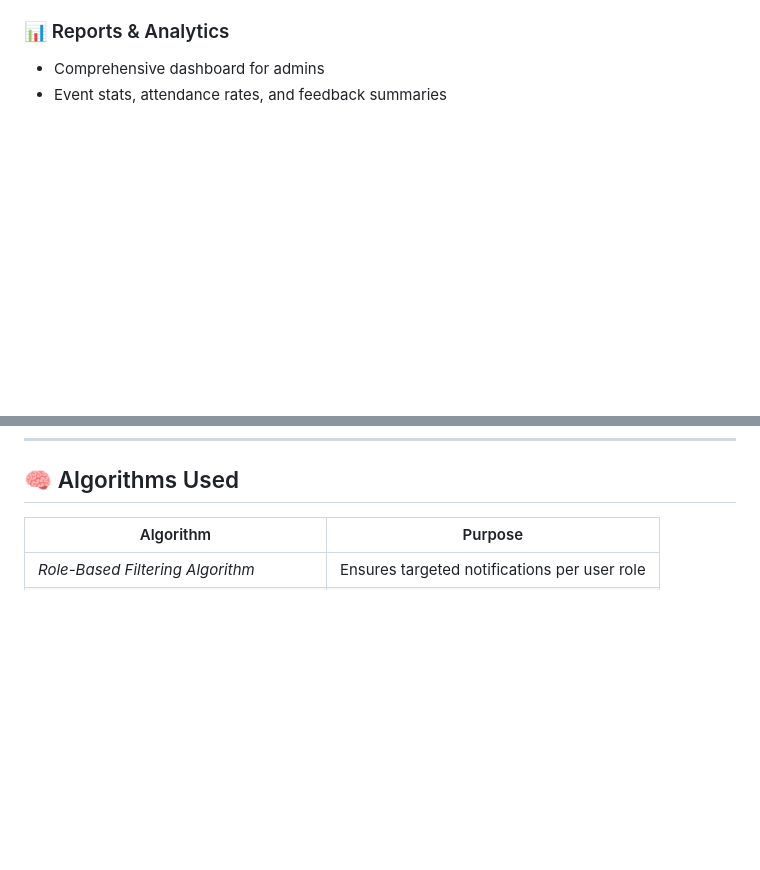
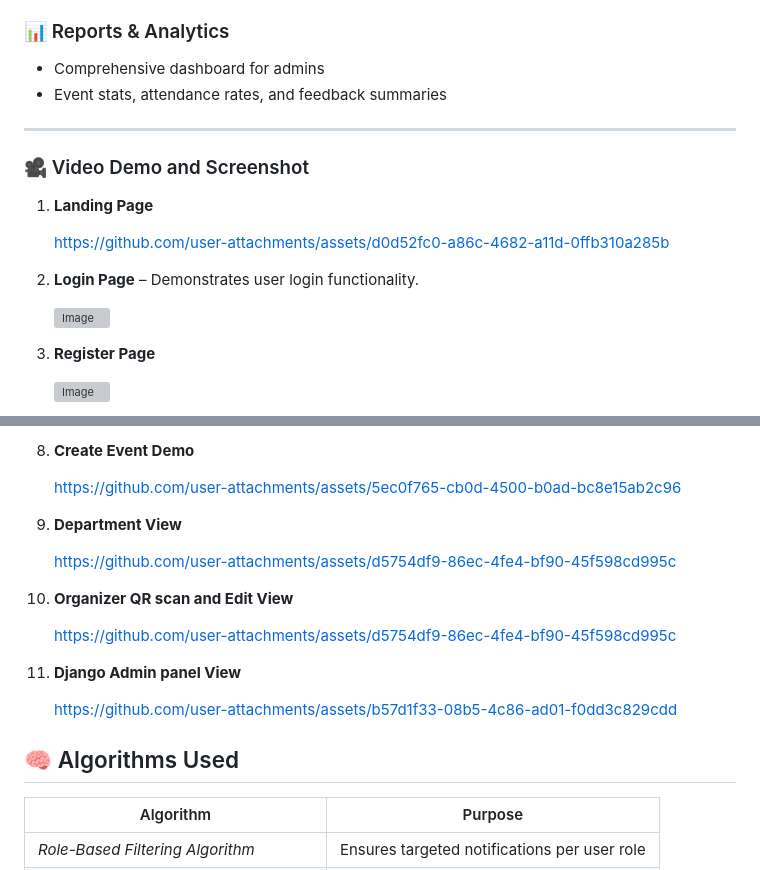
Before and after one commit to Carkey-Aakash/Eventify-A-Web-based-Event-Notifier, a Markdown page: README.md, 2 parts joined by grey strips. GitHub-like rendering; blank space fills up the shorter version; grey boxes are pictures that could not be loaded.

```diff
--- a/README.md
+++ b/README.md
@@ -50,3 +50,18 @@ This system replaces manual paperwork, reduces delays, and fosters better engage
 - Event stats, attendance rates, and feedback summaries
 
 ---
+
+### 🎥 Video Demo and Screenshot
+
+1. **Landing Page**
+
+   https://github.com/user-attachments/assets/d0d52fc0-a86c-4682-a11d-0ffb310a285b
+
+2. **Login Page** – Demonstrates user login functionality.
+
+   <img width="579" height="543" alt="Image" src="https://github.com/user-attachments/assets/b03ae3f4-257c-4ea1-89fe-bff0798bdd56" />
+
+3. **Register Page**
+
+   <img width="850" height="868" alt="Image" src="https://github.com/user-attachments/assets/392e42b6-718d-4b81-87c2-00add12666e9" />
+
@@ -53,3 +84,19 @@ This system replaces manual paperwork, reduces delays, and fosters better engage
+8. **Create Event Demo**
+
+   https://github.com/user-attachments/assets/5ec0f765-cb0d-4500-b0ad-bc8e15ab2c96
+
+9. **Department View**
+
+    https://github.com/user-attachments/assets/d5754df9-86ec-4fe4-bf90-45f598cd995c
+
+10. **Organizer QR scan and Edit View**
+
+    https://github.com/user-attachments/assets/d5754df9-86ec-4fe4-bf90-45f598cd995c
+
+11. **Django Admin panel View**
+
+    https://github.com/user-attachments/assets/b57d1f33-08b5-4c86-ad01-f0dd3c829cdd
+
 
 ## 🧠 Algorithms Used
 
```
Also changed, not shown: other parts of README.md (+16 -0 lines).
